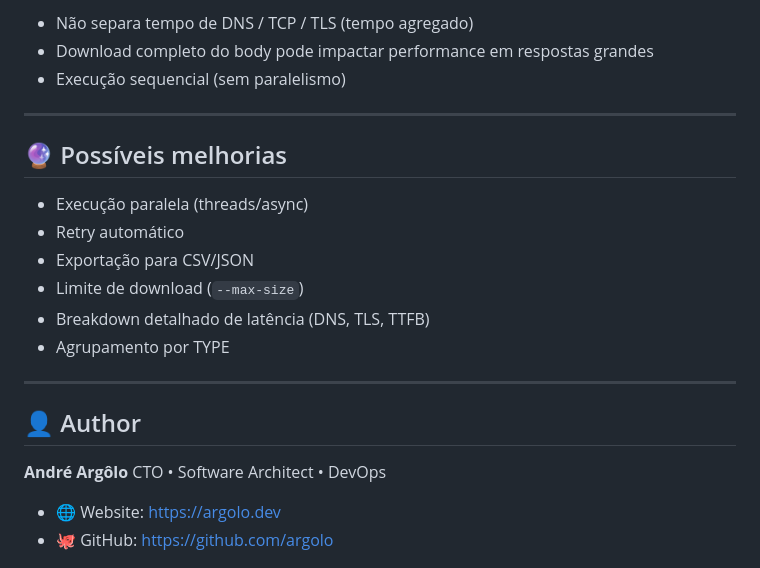
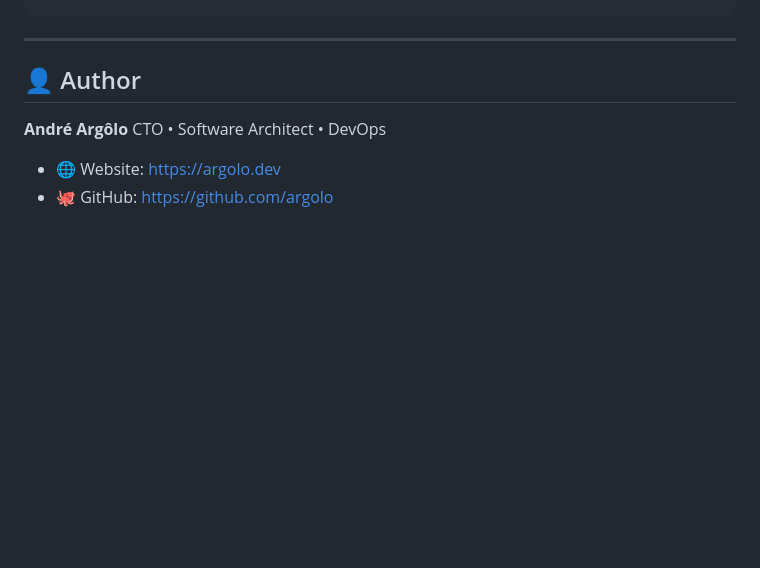
Before and after one commit to argolo/checking-health, a Markdown page: README.md, the part around one of its changes. Rendered like a GitHub page; blank space fills up the shorter version.

```diff
--- a/README.md
+++ b/README.md
@@ -159,17 +160,3 @@ pytest -q
-* Não separa tempo de DNS / TCP / TLS (tempo agregado)
-* Download completo do body pode impactar performance em respostas grandes
-* Execução sequencial (sem paralelismo)
-
----
-
-## 🔮 Possíveis melhorias
-
-* Execução paralela (threads/async)
-* Retry automático
-* Exportação para CSV/JSON
-* Limite de download (`--max-size`)
-* Breakdown detalhado de latência (DNS, TLS, TTFB)
-* Agrupamento por TYPE
 
 ---
 
```
Also changed, not shown: other parts of README.md (+69 -68 lines).
